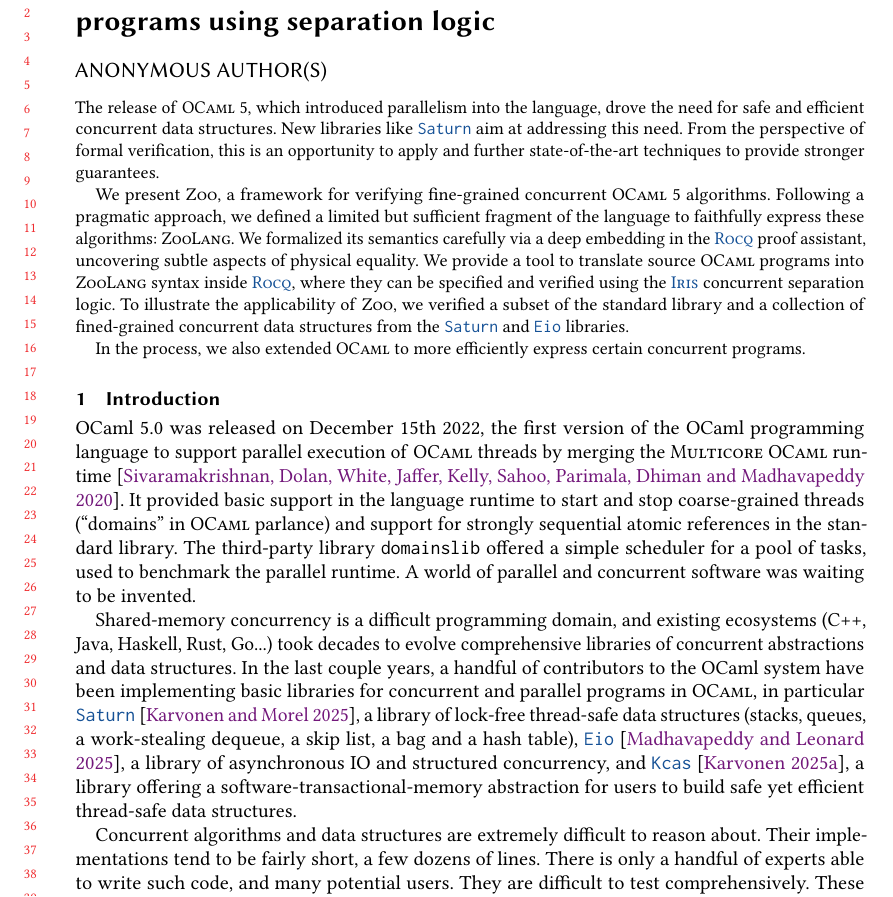
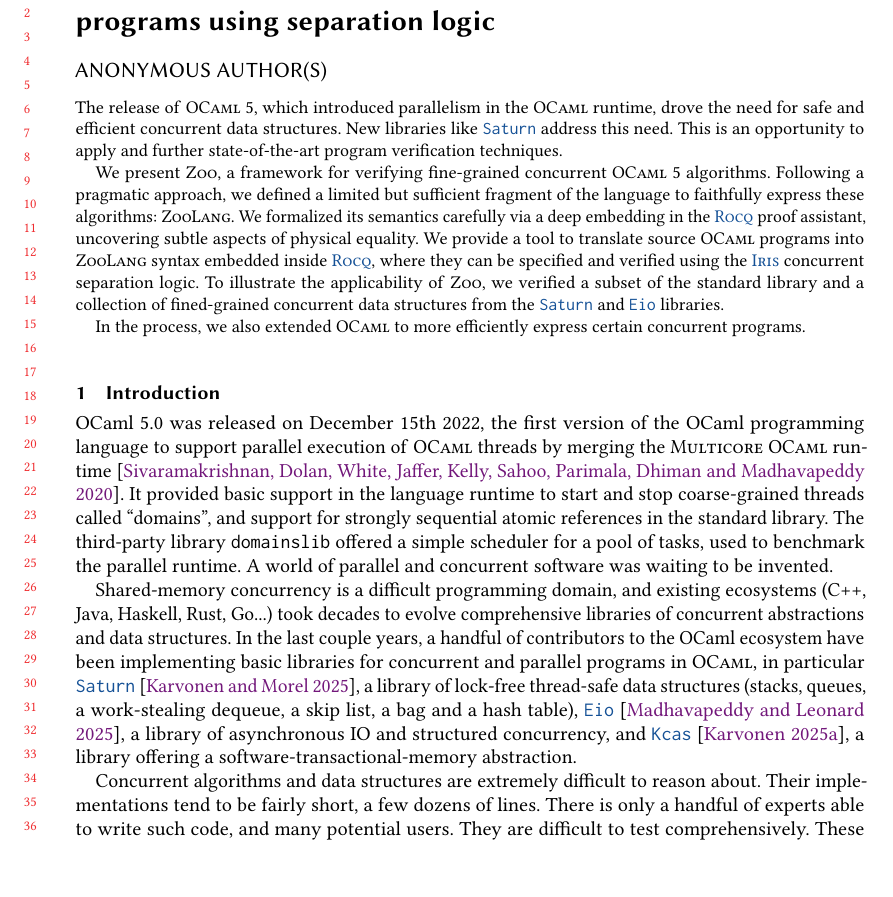
Before and after one commit to clef-men/article_zoo_popl, a LaTeX paper (main.tex, which reads abstract.tex, introduction.tex): part of page 1 of 25, cut so that both start at the same text, the shorter picture padded with empty space. Compiled offline with pdfLaTeX.

Commit message:
minor tweaks to the intro to reduce space slightly

```diff
--- a/abstract.tex
+++ b/abstract.tex
@@ -1,11 +1,16 @@
-The release of \OCamlFive, which introduced parallelism into the language, drove the need for safe and efficient concurrent data structures.
-New libraries like \Saturn aim at addressing this need.
-From the perspective of formal verification, this is an opportunity to apply and further state-of-the-art techniques to provide stronger guarantees.
+The release of \OCamlFive, which introduced parallelism in the \OCaml runtime, drove the need for safe and efficient concurrent data structures.
+New libraries like \Saturn address this need.
+This is an opportunity to apply and further state-of-the-art program verification techniques.
 
 We present \Zoo, a framework for verifying fine-grained concurrent \OCamlFive algorithms.
 Following a pragmatic approach, we defined a limited but sufficient fragment of the language to faithfully express these algorithms: \ZooLang.
 We formalized its semantics carefully via a deep embedding in the \Rocq proof assistant, uncovering subtle aspects of physical equality.
-We provide a tool to translate source \OCaml programs into \ZooLang syntax inside \Rocq, where they can be specified and verified using the \Iris concurrent separation logic.
+We provide a tool to translate source \OCaml programs into \ZooLang syntax embedded inside \Rocq, where they can be specified and verified using the \Iris concurrent separation logic.
 To illustrate the applicability of \Zoo, we verified a subset of the standard library and a collection of fined-grained concurrent data structures from the \Saturn and \Eio libraries.
 
 In the process, we also extended \OCaml to more efficiently express certain concurrent programs.
+
+%%% Local Variables:
+%%% mode: LaTeX
+%%% TeX-master: "main"
+%%% End:
--- a/introduction.tex
+++ b/introduction.tex
@@ -5,25 +5,24 @@ OCaml 5.0 was released on December 15th 2022, the first version of the
 OCaml programming language to support parallel execution of \OCaml
 threads by merging the \MulticoreOCaml
 runtime~\citep*{multicore-ocaml}. It provided basic support in the
-language runtime to start and stop coarse-grained threads (``domains''
-in \OCaml parlance) and support for strongly sequential atomic
-references in the standard library. The third-party library
-\texttt{domainslib} offered a simple scheduler for a pool of tasks,
-used to benchmark the parallel runtime. A world of parallel and
-concurrent software was waiting to be invented.
+language runtime to start and stop coarse-grained threads called
+``domains'', and support for strongly sequential atomic references in
+the standard library. The third-party library \texttt{domainslib}
+offered a simple scheduler for a pool of tasks, used to benchmark the
+parallel runtime. A world of parallel and concurrent software was
+waiting to be invented.
 
 Shared-memory concurrency is a difficult programming domain, and
 existing ecosystems (C++, Java, Haskell, Rust, Go...) took decades to
 evolve comprehensive libraries of concurrent abstractions and data
 structures. In the last couple years, a handful of contributors to the
-OCaml system have been implementing basic libraries for concurrent and
+OCaml ecosystem have been implementing basic libraries for concurrent and
 parallel programs in \OCaml, in particular \Saturn~\citep*{saturn},
 a library of lock-free thread-safe data structures (stacks, queues,
 a work-stealing dequeue, a skip list, a bag and a hash table),
 \Eio~\citep*{eio}, a library of asynchronous IO and structured
 concurrency, and \Kcas~\citep*{kcas}, a library offering
-a software-transactional-memory abstraction for users to build safe
-yet efficient thread-safe data structures.
+a software-transactional-memory abstraction.
 
 Concurrent algorithms and data structures are extremely difficult to
 reason about. Their implementations tend to be fairly short, a few
```
Also changed, not shown: main.pdf, introduction.tex (10 more changed lines).
